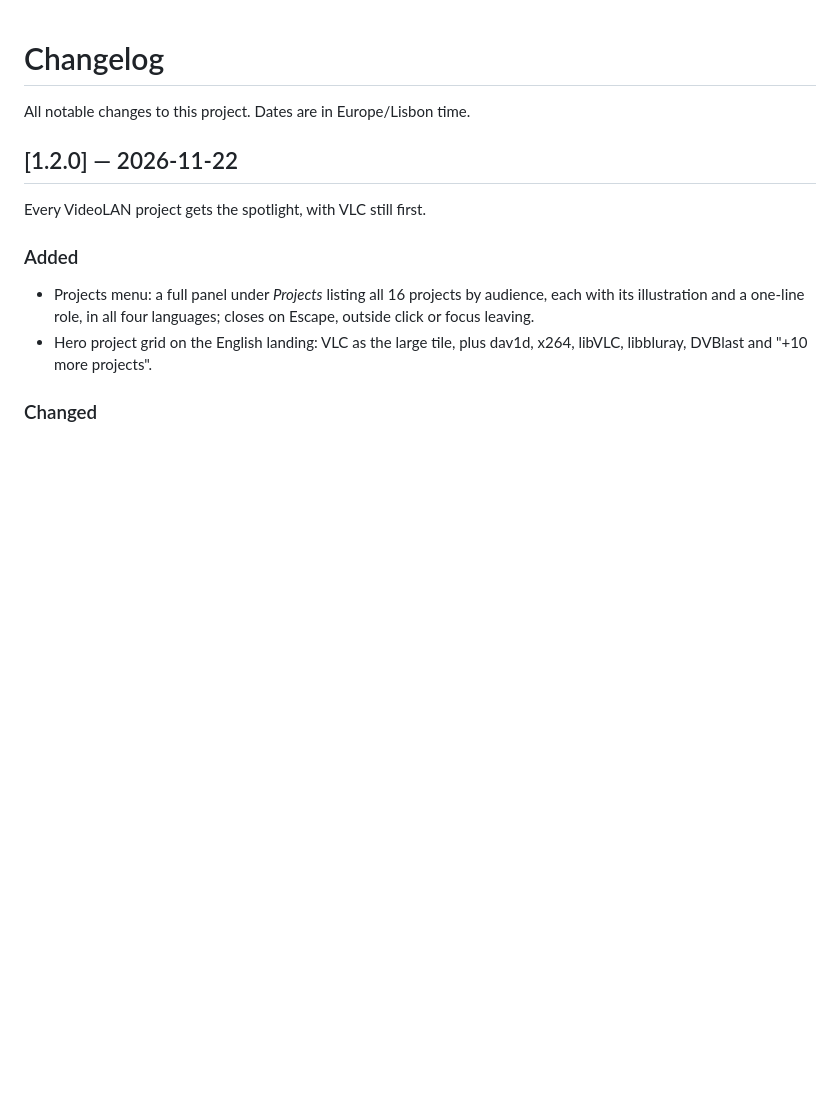
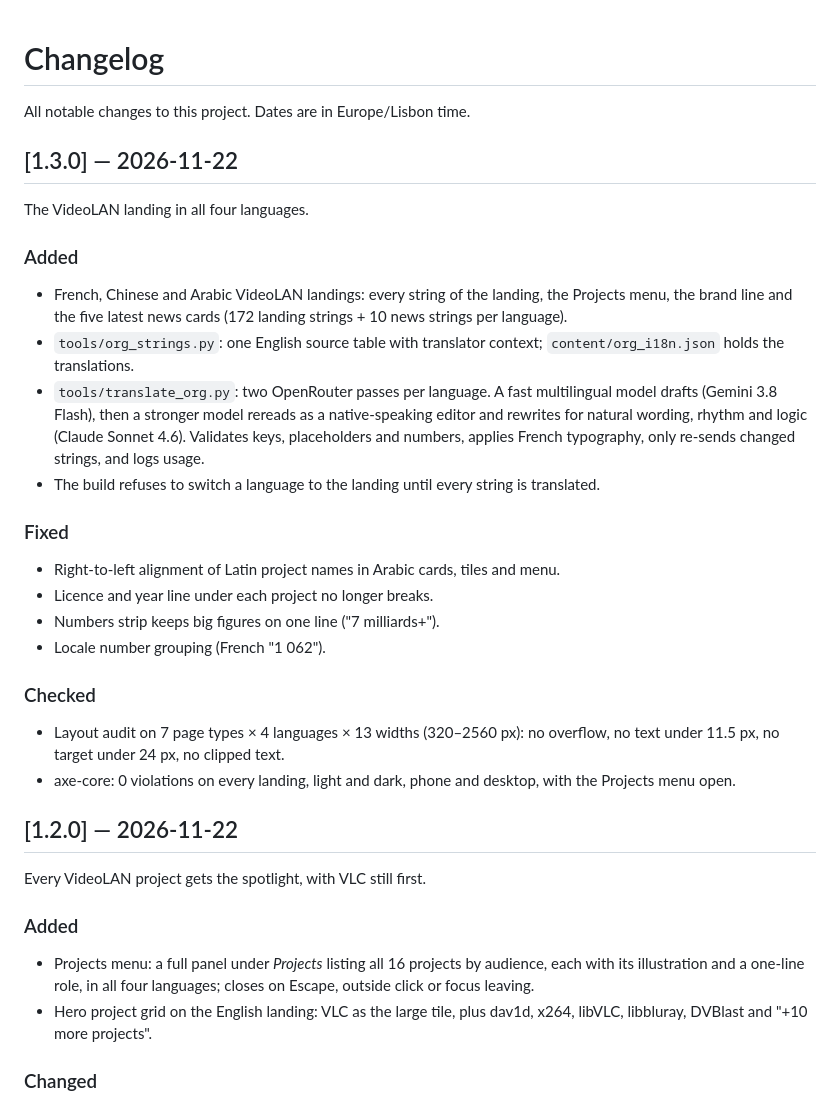
Before and after one commit to paulfxyz/vlc-web-redesign, a Markdown page: CHANGELOG.md, the part around the change. GitHub-like rendering; blank space fills up the shorter version.

```diff
--- a/CHANGELOG.md
+++ b/CHANGELOG.md
@@ -1,6 +1,26 @@
 # Changelog
 
 All notable changes to this project. Dates are in Europe/Lisbon time.
+
+## [1.3.0] — 2026-11-22
+
+The VideoLAN landing in all four languages.
+
+### Added
+- French, Chinese and Arabic VideoLAN landings: every string of the landing, the Projects menu, the brand line and the five latest news cards (172 landing strings + 10 news strings per language).
+- `tools/org_strings.py`: one English source table with translator context; `content/org_i18n.json` holds the translations.
+- `tools/translate_org.py`: two OpenRouter passes per language. A fast multilingual model drafts (Gemini 3.8 Flash), then a stronger model rereads as a native-speaking editor and rewrites for natural wording, rhythm and logic (Claude Sonnet 4.6). Validates keys, placeholders and numbers, applies French typography, only re-sends changed strings, and logs usage.
+- The build refuses to switch a language to the landing until every string is translated.
+
+### Fixed
+- Right-to-left alignment of Latin project names in Arabic cards, tiles and menu.
+- Licence and year line under each project no longer breaks.
+- Numbers strip keeps big figures on one line ("7 milliards+").
+- Locale number grouping (French "1 062").
+
+### Checked
+- Layout audit on 7 page types × 4 languages × 13 widths (320–2560 px): no overflow, no text under 11.5 px, no target under 24 px, no clipped text.
+- axe-core: 0 violations on every landing, light and dark, phone and desktop, with the Projects menu open.
 
 ## [1.2.0] — 2026-11-22
 
```
Also changed, not shown: README.md (+12 -3 lines), docs/ARCHITECTURE.md (+1 -0 lines), .github/img/home-dark.png, .github/img/home-light.png, .github/img/org-menu.png, .github/img/org-stack.png, 7 other files.
